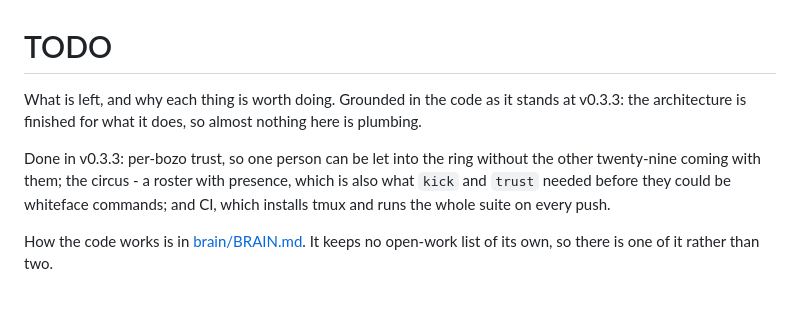
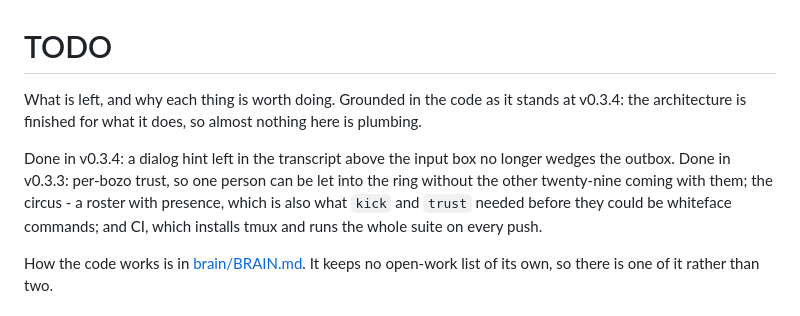
Before and after one commit to Arzaroth/c2c-conv, a Markdown page: TODO.md, the part around the change. Drawn GitHub-style.

```diff
--- a/TODO.md
+++ b/TODO.md
@@ -1,14 +1,15 @@
 # TODO
 
 What is left, and why each thing is worth doing. Grounded in the code as it
-stands at v0.3.3: the architecture is finished for what it does, so almost
+stands at v0.3.4: the architecture is finished for what it does, so almost
 nothing here is plumbing.
 
-Done in v0.3.3: per-bozo trust, so one person can be let into the ring
-without the other twenty-nine coming with them; the circus - a roster with
-presence, which is also what `kick` and `trust` needed before they could be
-whiteface commands; and CI, which installs tmux and runs the whole suite on
-every push.
+Done in v0.3.4: a dialog hint left in the transcript above the input box no
+longer wedges the outbox. Done in v0.3.3: per-bozo trust, so one person can be
+let into the ring without the other twenty-nine coming with them; the circus -
+a roster with presence, which is also what `kick` and `trust` needed before
+they could be whiteface commands; and CI, which installs tmux and runs the
+whole suite on every push.
 
 How the code works is in [brain/BRAIN.md](brain/BRAIN.md). It keeps no
 open-work list of its own, so there is one of it rather than two.
```
Also changed, not shown: CHANGELOG.md (+9 -0 lines), README.md (+1 -1 lines).
